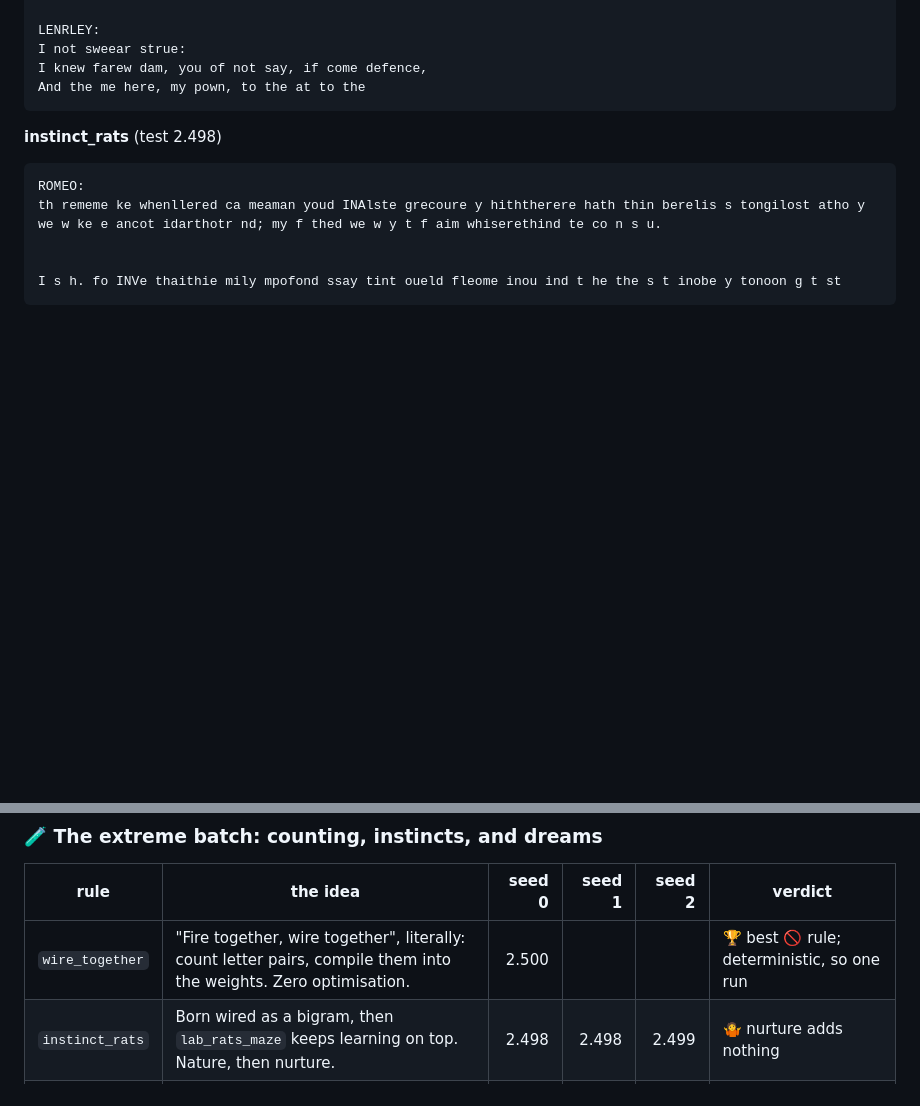
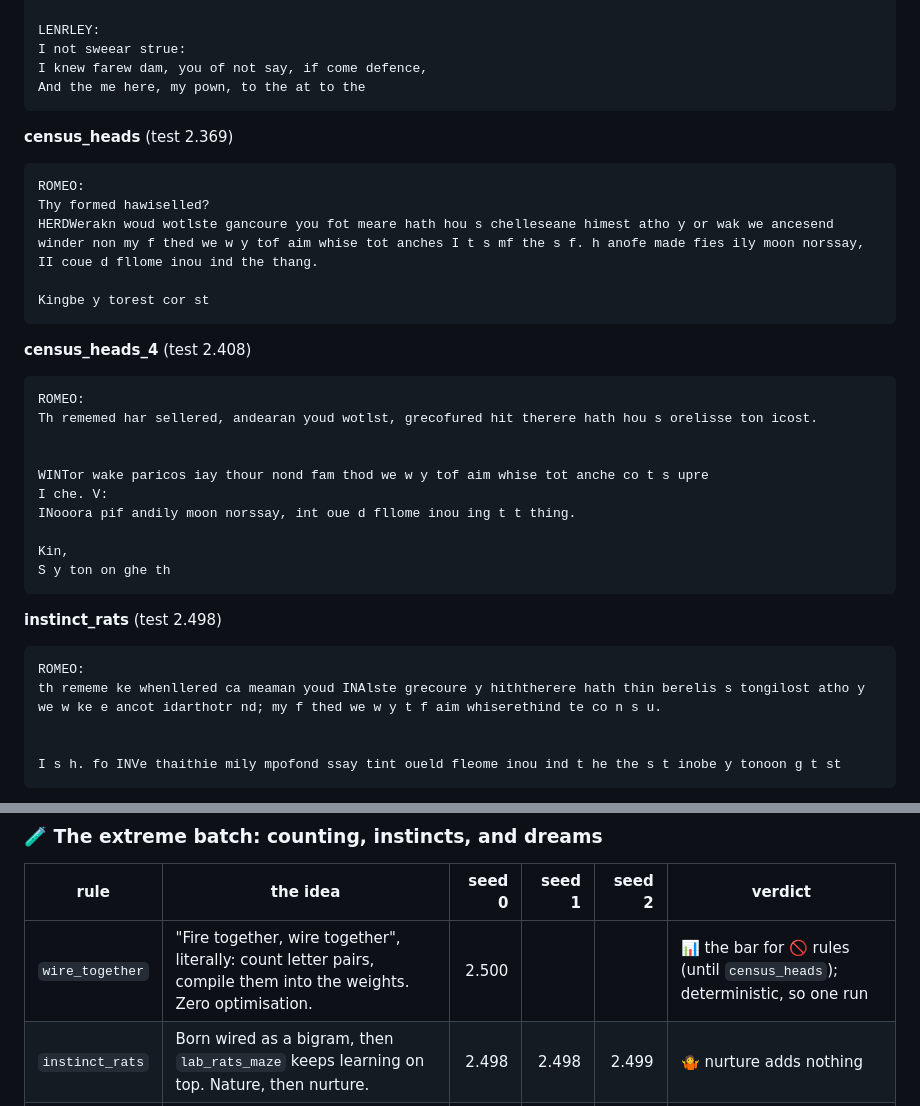
Before and after one commit to ilaishraga1/beyond-backprop, a Markdown page: README.md, 2 parts joined by grey strips. Rendered like a GitHub page; folded sections open; blank space fills up the shorter version.

````diff
--- a/README.md
+++ b/README.md
@@ -108,6 +110,32 @@ LENRLEY:
 I not sweear strue:
 I knew farew dam, you of not say, if come defence,
 And the me here, my pown, to the at to the
+```
+
+**census_heads** (test 2.369)
+
+```
+ROMEO:
+Thy formed hawiselled?
+HERDWerakn woud wotlste gancoure you fot meare hath hou s chelleseane himest atho y or wak we ancesend winder non my f thed we w y tof aim whise tot anches I t s mf the s f. h anofe made fies ily moon norssay,
+II coue d fllome inou ind the thang.
+
+Kingbe y torest cor st
+```
+
+**census_heads_4** (test 2.408)
+
+```
+ROMEO:
+Th rememed har sellered, andearan youd wotlst, grecofured hit therere hath hou s orelisse ton icost.
+
+
+WINTor wake paricos iay thour nond fam thod we w y tof aim whise tot anche co t s upre
+I che. V:
+INooora pif andily moon norssay, int oue d fllome inou ing t t thing.
+
+Kin,
+S y ton on ghe th
 ```
 
 **instinct_rats** (test 2.498)
@@ -345,7 +379,7 @@ What the gradient probes showed along the way (cosine of the estimate with the t
 
 | rule | the idea | seed 0 | seed 1 | seed 2 | verdict |
 |---|---|---:|---:|---:|---|
-| `wire_together` | "Fire together, wire together", literally: count letter pairs, compile them into the weights. Zero optimisation. | 2.500 | | | 🏆 best 🚫 rule; deterministic, so one run |
+| `wire_together` | "Fire together, wire together", literally: count letter pairs, compile them into the weights. Zero optimisation. | 2.500 | | | 📊 the bar for 🚫 rules (until `census_heads`); deterministic, so one run |
 | `instinct_rats` | Born wired as a bigram, then `lab_rats_maze` keeps learning on top. Nature, then nurture. | 2.498 | 2.498 | 2.499 | 🤷 nurture adds nothing |
 | `dreaming` | Awake: strengthen what fires on real text. Asleep: weaken what fires on the model's own dreamt text. | 3.331 | 3.322 | 3.323 | 💀 dreams erase everything |
 
````
Also changed, not shown: other parts of README.md (+62 -14 lines), results/curves.png, 4 other files.
